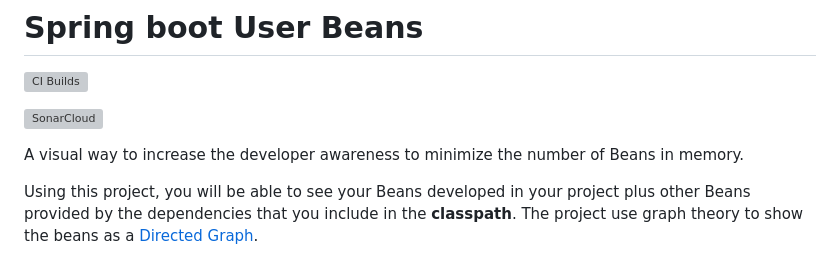
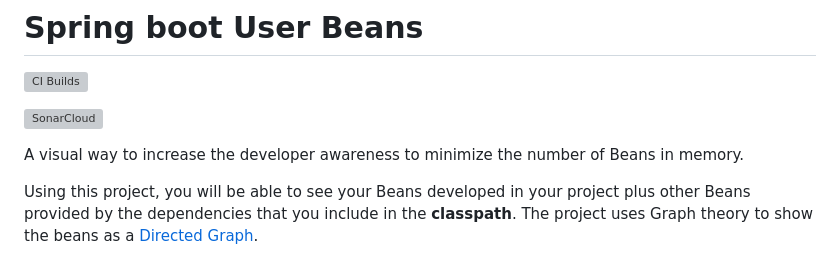
Before and after one commit to jabrena/spring-boot-user-beans, a Markdown page: README.md, the part around the change. GitHub-like rendering; grey boxes are pictures that could not be loaded.

Commit message:
Minor typo changes

```diff
--- a/README.md
+++ b/README.md
@@ -8,7 +8,7 @@ A visual way to increase the developer awareness to minimize the number of Beans
 
 Using this project, you will be able to see your Beans developed in your project
 plus other Beans provided by the dependencies that you include
-in the **classpath**. The project use graph theory to show the beans as a [Directed Graph](https://en.m.wikipedia.org/wiki/Directed_graph).
+in the **classpath**. The project uses Graph theory to show the beans as a [Directed Graph](https://en.m.wikipedia.org/wiki/Directed_graph).
 
 ![](./docs/user-beans6.png)
 
```
